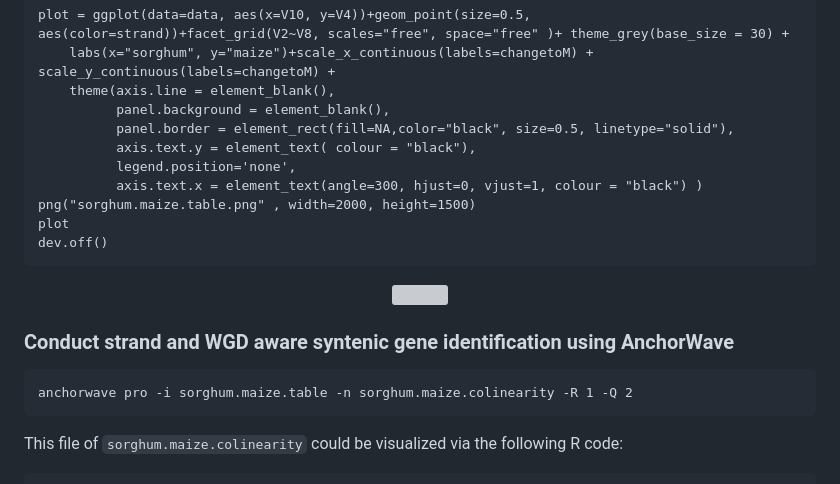
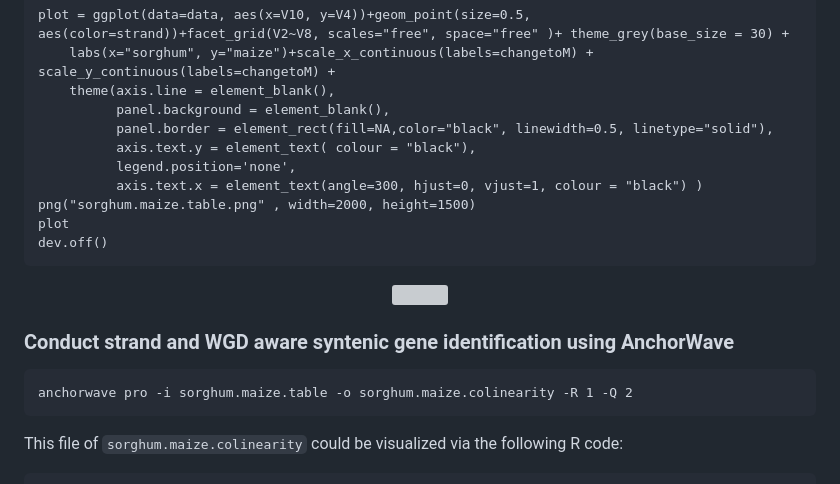
Before and after one commit to baoxingsong/quota_Anchor, a Markdown page: README.md, the part around the change printed below. GitHub-like rendering; grey boxes are pictures that could not be loaded.

````diff
--- a/README.md
+++ b/README.md
@@ -72,7 +70,7 @@ plot = ggplot(data=data, aes(x=V10, y=V4))+geom_point(size=0.5, aes(color=strand
     labs(x="sorghum", y="maize")+scale_x_continuous(labels=changetoM) + scale_y_continuous(labels=changetoM) +
     theme(axis.line = element_blank(),
           panel.background = element_blank(),
-          panel.border = element_rect(fill=NA,color="black", size=0.5, linetype="solid"),
+          panel.border = element_rect(fill=NA,color="black", linewidth=0.5, linetype="solid"),
           axis.text.y = element_text( colour = "black"),
           legend.position='none',
           axis.text.x = element_text(angle=300, hjust=0, vjust=1, colour = "black") )
@@ -87,7 +85,7 @@ dev.off()
 ### Conduct strand and WGD aware syntenic gene identification using AnchorWave
 
 ```
-anchorwave pro -i sorghum.maize.table -n sorghum.maize.colinearity -R 1 -Q 2
+anchorwave pro -i sorghum.maize.table -o sorghum.maize.colinearity -R 1 -Q 2
 ```
 
 This file of `sorghum.maize.colinearity` could be visualized via the following R code:
````
Also changed, not shown: other parts of README.md (+3 -5 lines), plots/sorghum.maize.colinearity.png, 4 other files.
